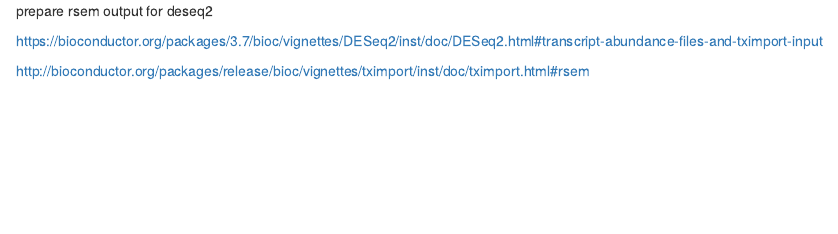
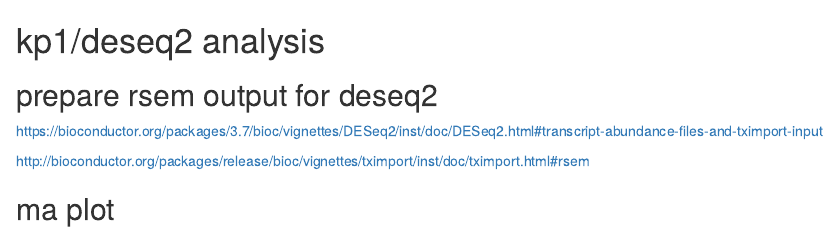
Before and after one commit to xinli-git/kp1, an R Markdown document (deseq/run_deseq.rmd): the page in a window 1100 px wide, from its top. Rendered offline with R 4.5, knitr and Pandoc, with nearby package versions.

Commit message:
Wed Jul  4 17:53:41 PDT 2018

```diff
--- a/deseq/run_deseq.rmd
+++ b/deseq/run_deseq.rmd
@@ -1,6 +1,10 @@
 
-prepare rsem output for deseq2
+# kp1/deseq2 analysis
+
+## prepare rsem output for deseq2
 
 https://bioconductor.org/packages/3.7/bioc/vignettes/DESeq2/inst/doc/DESeq2.html#transcript-abundance-files-and-tximport-input
 
 http://bioconductor.org/packages/release/bioc/vignettes/tximport/inst/doc/tximport.html#rsem
+
+## ma plot
```
